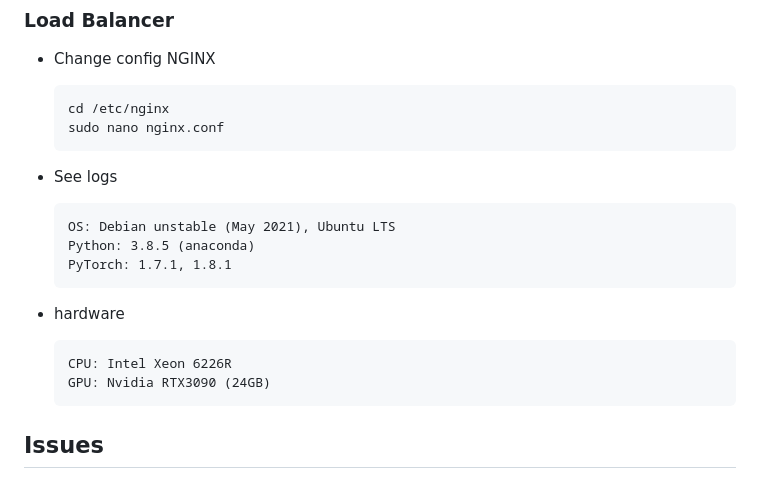
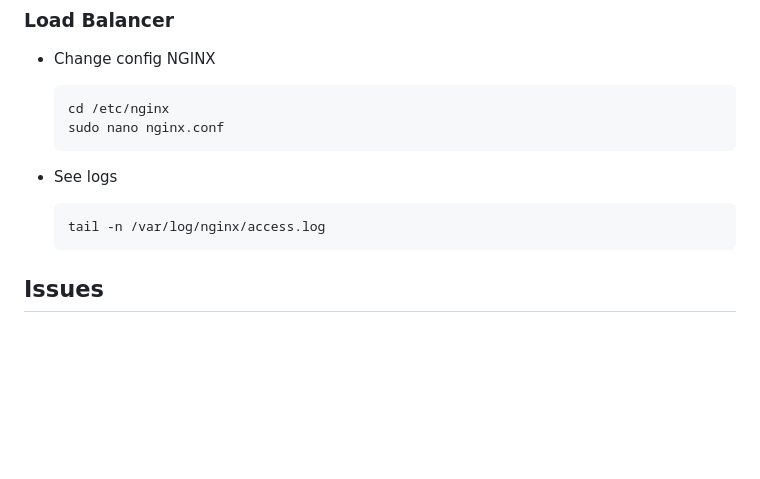
Before and after one commit to Joselpsantos/MEI-Cloud-Computing-A, a Markdown page: README.md, the part around the change. GitHub-like rendering; blank space fills up the shorter version.

Commit message:
alterações ao readme

````diff
--- a/README.md
+++ b/README.md
@@ -134,15 +134,9 @@ Open in browser this address.<br>
 
 - See logs
   ```
-  OS: Debian unstable (May 2021), Ubuntu LTS
-  Python: 3.8.5 (anaconda)
-  PyTorch: 1.7.1, 1.8.1
+  tail -n /var/log/nginx/access.log
   ```
-- hardware
-  ```
-  CPU: Intel Xeon 6226R
-  GPU: Nvidia RTX3090 (24GB)
-  ```
+
 ## Issues
 - Error: Failed to provision box: Vagrant was unable to mount VirtualBox shared folders. This is usually
 because the filesystem "vboxsf" is not available
````
